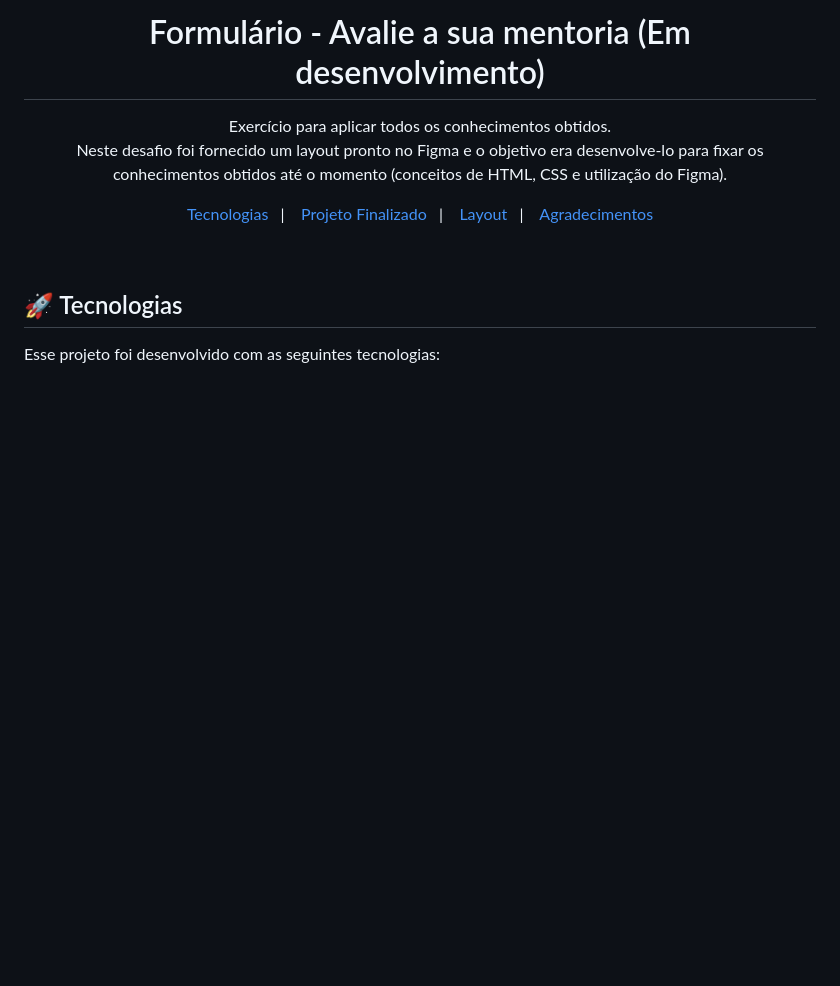
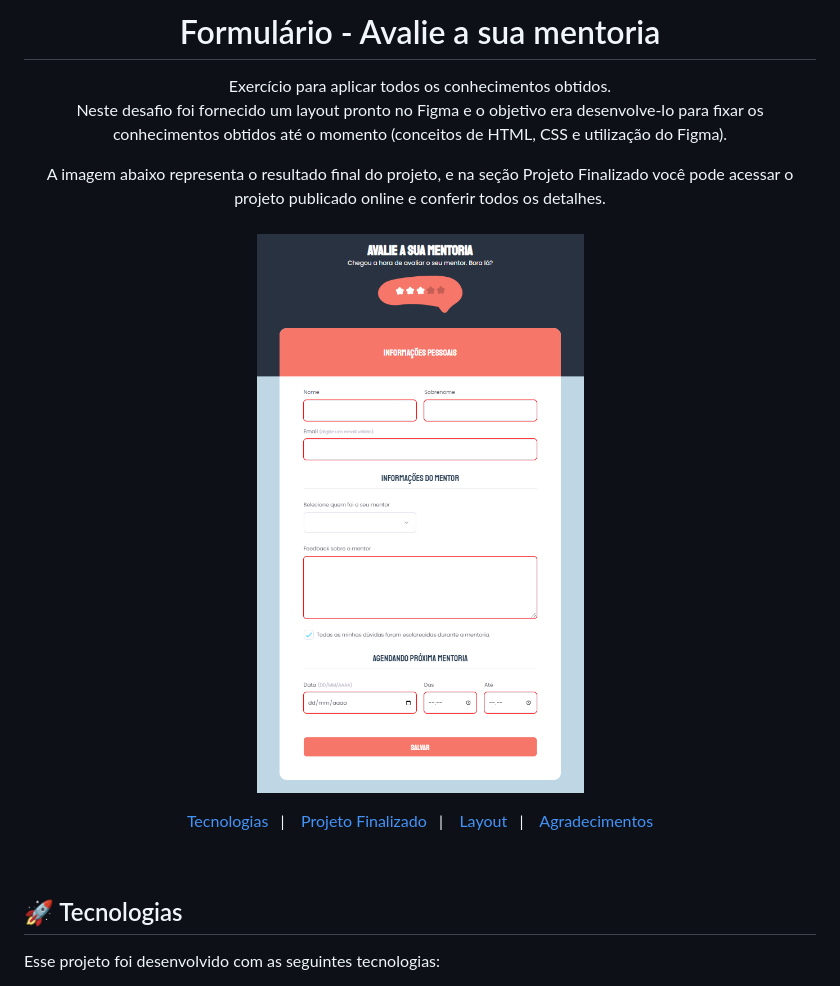
Before and after one commit to eduardonogarotto/form-avalie-sua-mentoria, a Markdown page: README.md, the part around the change printed below. Rendered like a GitHub page; pictures changed too: github/projeto-finalizado.png (added); blank space fills up the shorter version.

```diff
--- a/README.md
+++ b/README.md
@@ -1,16 +1,15 @@
-<h1 align="center"> Formulário - Avalie a sua mentoria (Em desenvolvimento)</h1>
+<h1 align="center"> Formulário - Avalie a sua mentoria</h1>
 
 <p align="center">
 Exercício para aplicar todos os conhecimentos obtidos. <br/>
 Neste desafio foi fornecido um layout pronto no Figma e o objetivo era desenvolve-lo para fixar os conhecimentos obtidos até o momento (conceitos de HTML, CSS e utilização do Figma).<br/>
 
-<!--
+
 <p align="center">
 A imagem abaixo representa o resultado final do projeto, e na seção Projeto Finalizado você pode acessar o projeto publicado online e conferir todos os detalhes.
 <br/><br/>
 <img src="./github/projeto-finalizado.png" width="700">
 </p>
--->
 
 <p align="center">
   <a href="#-tecnologias">Tecnologias</a>&nbsp;&nbsp;&nbsp;|&nbsp;&nbsp;&nbsp;
```
Also changed, not shown: other parts of README.md (+2 -4 lines), 2 other files.
